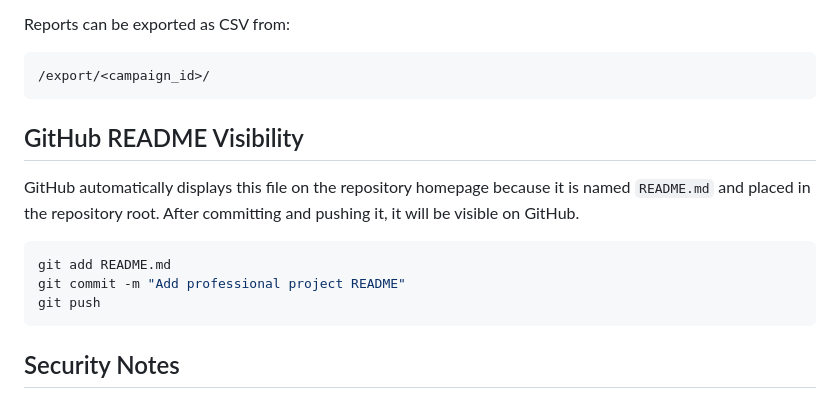
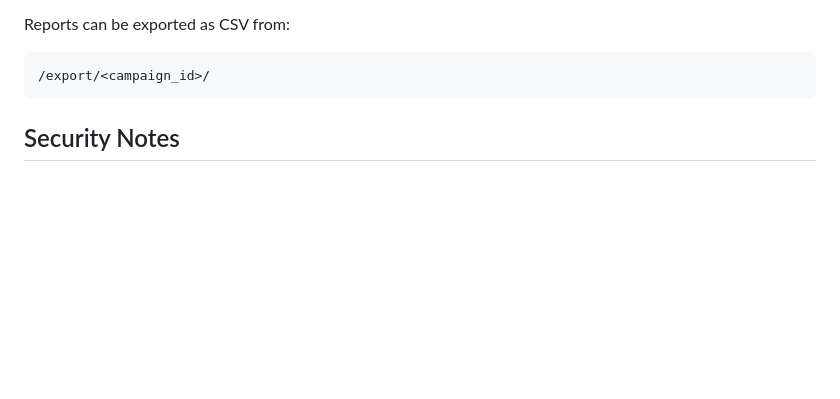
Before and after one commit to karangupta12-stack/bulk-email-sender, a Markdown page: README.md, the part around the change. Drawn GitHub-style; blank space fills up the shorter version.

````diff
--- a/README.md
+++ b/README.md
@@ -191,15 +191,7 @@ Reports can be exported as CSV from:
 /export/<campaign_id>/
 ```
 
-## GitHub README Visibility
 
-GitHub automatically displays this file on the repository homepage because it is named `README.md` and placed in the repository root. After committing and pushing it, it will be visible on GitHub.
-
-```bash
-git add README.md
-git commit -m "Add professional project README"
-git push
-```
 
 ## Security Notes
 
````
